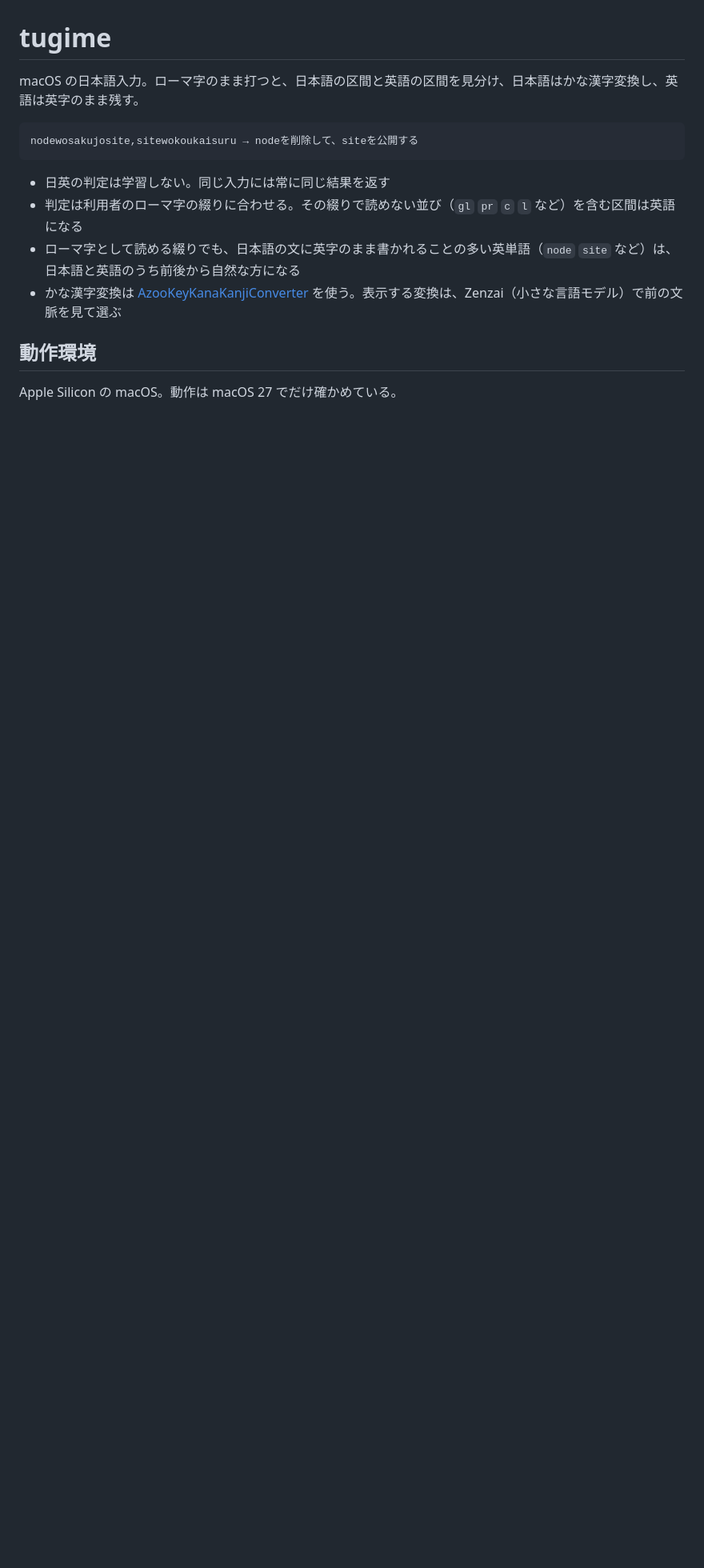
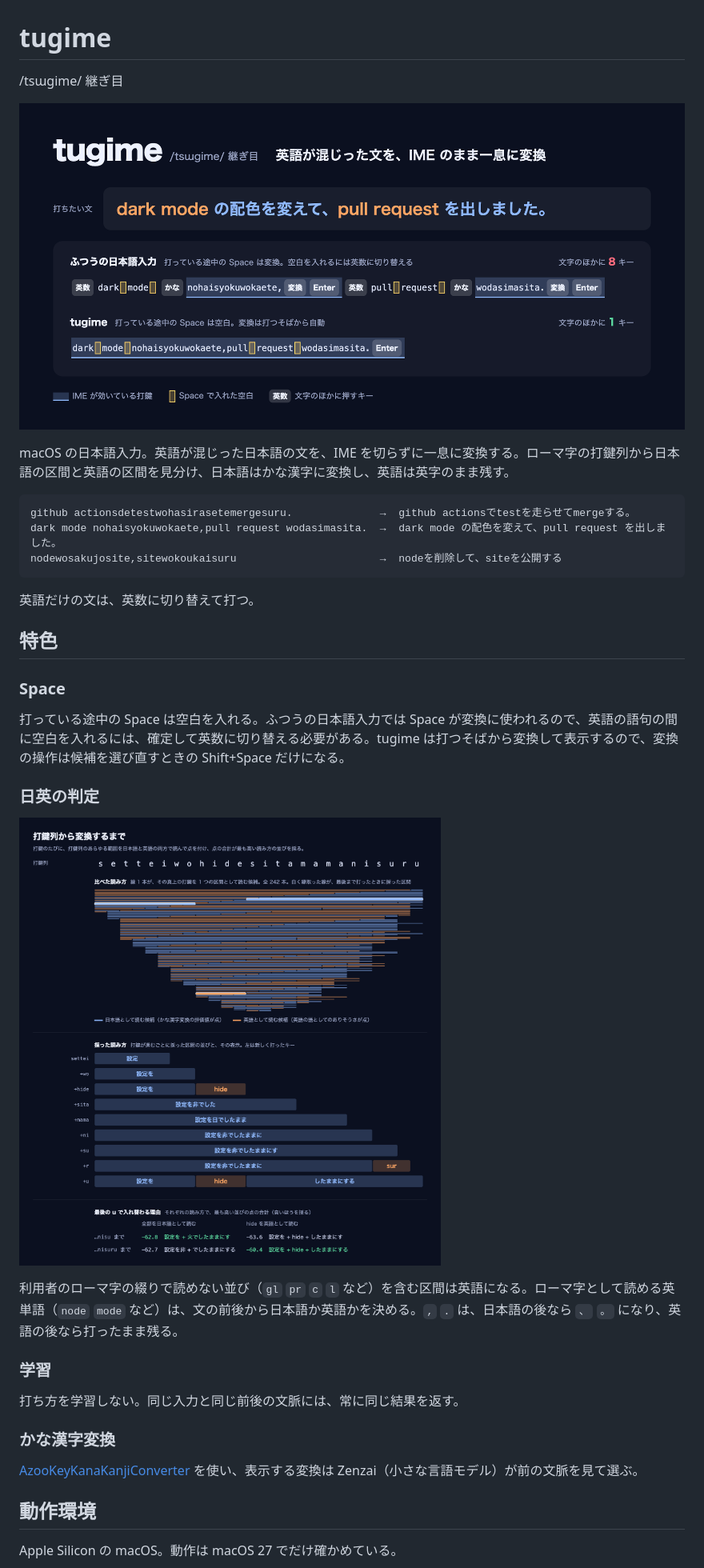
Before and after one commit to miyaoka/tugime, a Markdown page: README.md, the part around the change. Shown at 80% size. Drawn GitHub-style; pictures changed too: docs/images/conversion.png (added), docs/images/intro.png (added); blank space fills up the shorter version.

Commit message:
docs(readme): introduce typing mixed japanese and english without leaving the ime
intent(readme): tell readers deciding whether to install that english-mixed sentences convert in one go while the ime stays on, with space inserting a space
decision(readme): compare keystrokes against an ordinary ime on one axis and show the span candidates behind each keystroke, both drawn from tugime-cli output
decision(readme): use setteiwohidesitamamanisuru because a later keystroke flips hide from japanese back to english, which the segmenter's whole-input rescoring explains
rejected(readme): naming other japanese-english imes or telling how tugime started — readers need what it does, and comparisons read as a jab
rejected(readme): examples whose flip comes only from a pending trailing letter (hozon, codewo) — they show input timing, not the english or japanese judgment
learned(readme): --live keeps japanese spans under four kana as kana, so --explain output is not what the user sees while typing

Co-Authored-By: Claude Opus 5.5 <noreply@anthropic.com>

````diff
--- a/README.md
+++ b/README.md
@@ -1,15 +1,38 @@
 # tugime
 
-macOS の日本語入力。ローマ字のまま打つと、日本語の区間と英語の区間を見分け、日本語はかな漢字変換し、英語は英字のまま残す。
+/tsɯɡime/ 継ぎ目
+
+![同じ文 dark mode の配色を変えて、pull request を出しました。を打つとき、ふつうの日本語入力では文字のほかに英数・かな・変換・Enter を 8 回押す。tugime では Space がそのまま空白になり、文字のほかに押すのは最後の Enter だけ](docs/images/intro.png)
+
+macOS の日本語入力。英語が混じった日本語の文を、IME を切らずに一息に変換する。ローマ字の打鍵列から日本語の区間と英語の区間を見分け、日本語はかな漢字に変換し、英語は英字のまま残す。
 
 ```
-nodewosakujosite,sitewokoukaisuru → nodeを削除して、siteを公開する
+github actionsdetestwohasirasetemergesuru.              →  github actionsでtestを走らせてmergeする。
+dark mode nohaisyokuwokaete,pull request wodasimasita.  →  dark mode の配色を変えて、pull request を出しました。
+nodewosakujosite,sitewokoukaisuru                       →  nodeを削除して、siteを公開する
 ```
 
-- 日英の判定は学習しない。同じ入力には常に同じ結果を返す
-- 判定は利用者のローマ字の綴りに合わせる。その綴りで読めない並び（`gl` `pr` `c` `l` など）を含む区間は英語になる
-- ローマ字として読める綴りでも、日本語の文に英字のまま書かれることの多い英単語（`node` `site` など）は、日本語と英語のうち前後から自然な方になる
-- かな漢字変換は [AzooKeyKanaKanjiConverter](https://github.com/azooKey/AzooKeyKanaKanjiConverter) を使う。表示する変換は、Zenzai（小さな言語モデル）で前の文脈を見て選ぶ
+英語だけの文は、英数に切り替えて打つ。
+
+## 特色
+
+### Space
+
+打っている途中の Space は空白を入れる。ふつうの日本語入力では Space が変換に使われるので、英語の語句の間に空白を入れるには、確定して英数に切り替える必要がある。tugime は打つそばから変換して表示するので、変換の操作は候補を選び直すときの Shift+Space だけになる。
+
+### 日英の判定
+
+![setteiwohidesitamamanisuru を打ち進めるごとの表示。打鍵列のあらゆる範囲を日本語と英語で読む候補（242 本）を比べ、点の合計が最も高い並びを採る。hide まで打つと 設定をhide になるが、続く sita で 設定を非でした に変わり、最後の u で 設定を + hide + したままにする（-60.4）が 全部を日本語（-62.7）を上回って 設定をhideしたままにする になる](docs/images/conversion.png)
+
+利用者のローマ字の綴りで読めない並び（`gl` `pr` `c` `l` など）を含む区間は英語になる。ローマ字として読める英単語（`node` `mode` など）は、文の前後から日本語か英語かを決める。`,` `.` は、日本語の後なら `、` `。` になり、英語の後なら打ったまま残る。
+
+### 学習
+
+打ち方を学習しない。同じ入力と同じ前後の文脈には、常に同じ結果を返す。
+
+### かな漢字変換
+
+[AzooKeyKanaKanjiConverter](https://github.com/azooKey/AzooKeyKanaKanjiConverter) を使い、表示する変換は Zenzai（小さな言語モデル）が前の文脈を見て選ぶ。
 
 ## 動作環境
 
````
Also changed, not shown: 2 other files.
